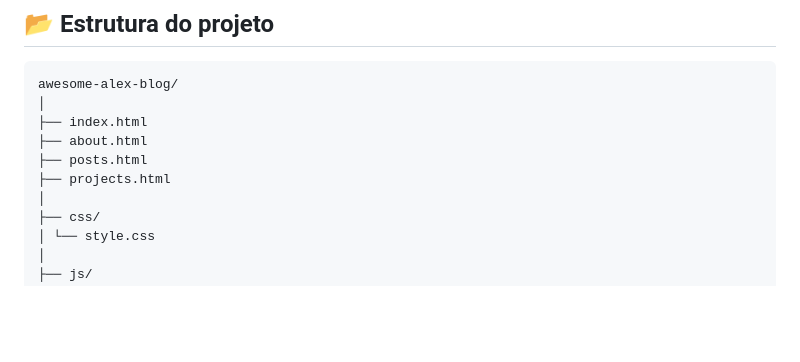
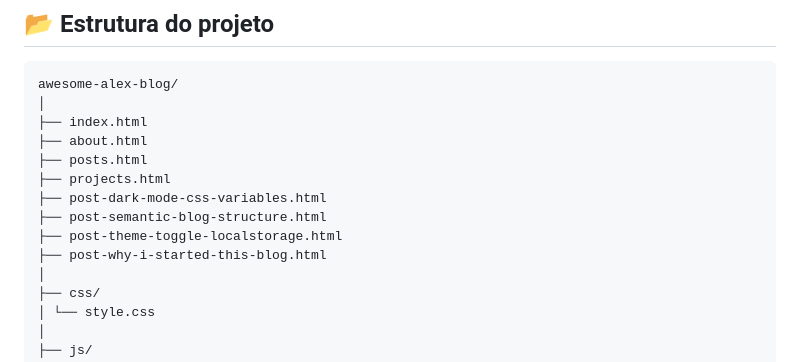
Before and after one commit to robertifpb/awesome-alex-blog, a Markdown page: README.md, the part around the change. GitHub-like rendering; blank space fills up the shorter version.

Commit message:
Docs: Atualização do READM.md com novos arquivos adicionados

```diff
--- a/README.md
+++ b/README.md
@@ -71,6 +71,10 @@ awesome-alex-blog/
 ├── about.html
 ├── posts.html
 ├── projects.html
+├── post-dark-mode-css-variables.html
+├── post-semantic-blog-structure.html
+├── post-theme-toggle-localstorage.html
+├── post-why-i-started-this-blog.html
 │
 ├── css/
 │ └── style.css
```
